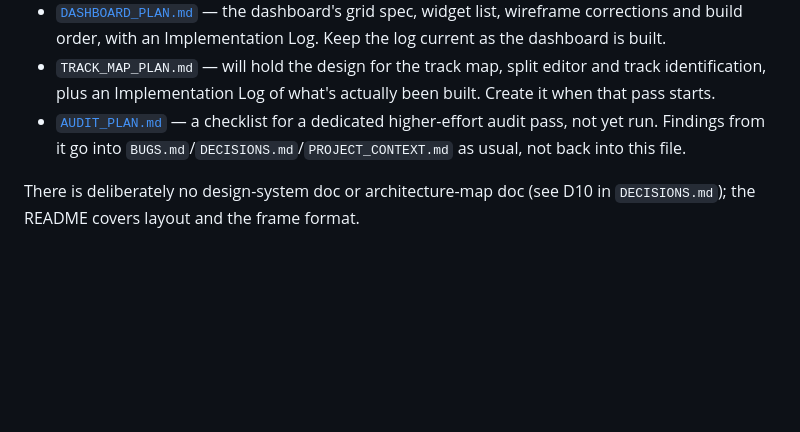
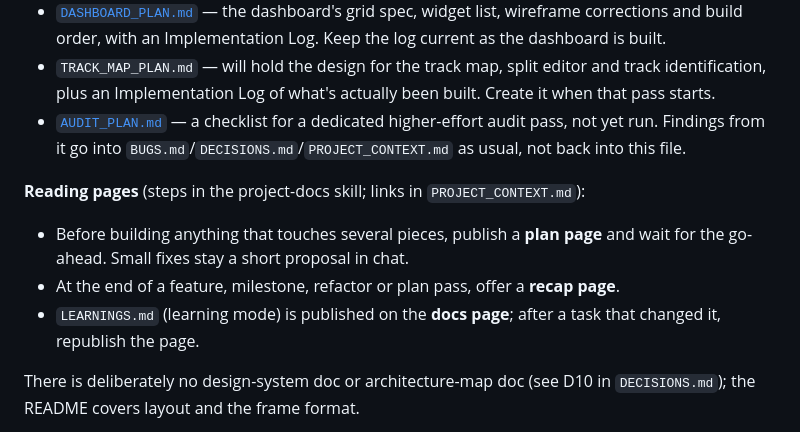
Before and after one commit to fteodoro803/sim-racing-telemetry, a Markdown page: CLAUDE.md, the part around the change. Drawn GitHub-style; blank space fills up the shorter version.

```diff
--- a/CLAUDE.md
+++ b/CLAUDE.md
@@ -9,6 +9,11 @@ Working conventions for keeping this repo's documentation current. Read alongsid
 - [`DASHBOARD_PLAN.md`](DASHBOARD_PLAN.md) — the dashboard's grid spec, widget list, wireframe corrections and build order, with an Implementation Log. Keep the log current as the dashboard is built.
 - `TRACK_MAP_PLAN.md` — will hold the design for the track map, split editor and track identification, plus an Implementation Log of what's actually been built. Create it when that pass starts.
 - [`AUDIT_PLAN.md`](AUDIT_PLAN.md) — a checklist for a dedicated higher-effort audit pass, not yet run. Findings from it go into `BUGS.md`/`DECISIONS.md`/`PROJECT_CONTEXT.md` as usual, not back into this file.
+
+**Reading pages** (steps in the project-docs skill; links in `PROJECT_CONTEXT.md`):
+- Before building anything that touches several pieces, publish a **plan page** and wait for the go-ahead. Small fixes stay a short proposal in chat.
+- At the end of a feature, milestone, refactor or plan pass, offer a **recap page**.
+- `LEARNINGS.md` (learning mode) is published on the **docs page**; after a task that changed it, republish the page.
 
 There is deliberately no design-system doc or architecture-map doc (see D10 in `DECISIONS.md`); the README covers layout and the frame format.
 
```
Also changed, not shown: LEARNINGS.md (added, +33 -0 lines), PROJECT_CONTEXT.md (+12 -0 lines).
